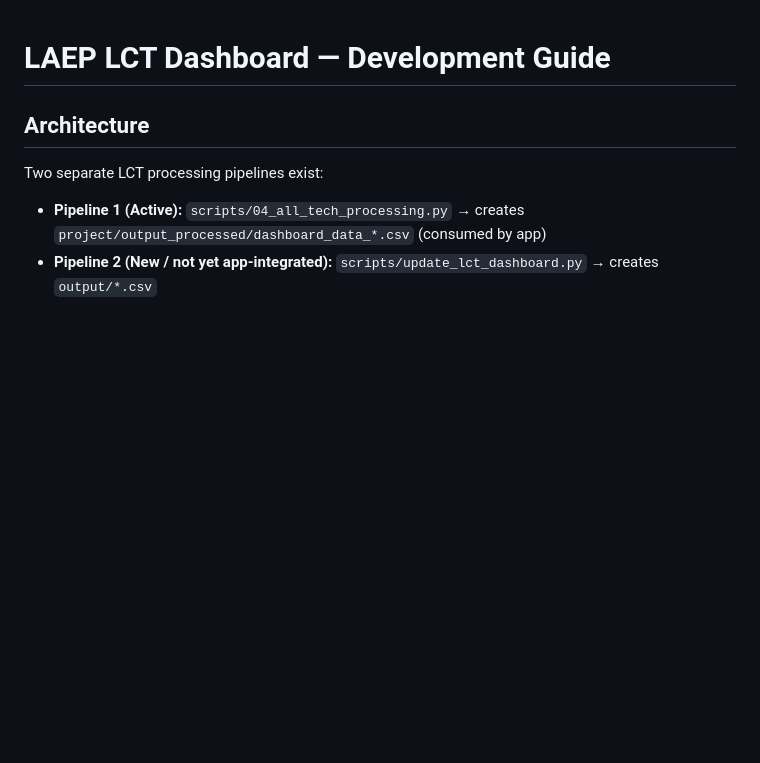
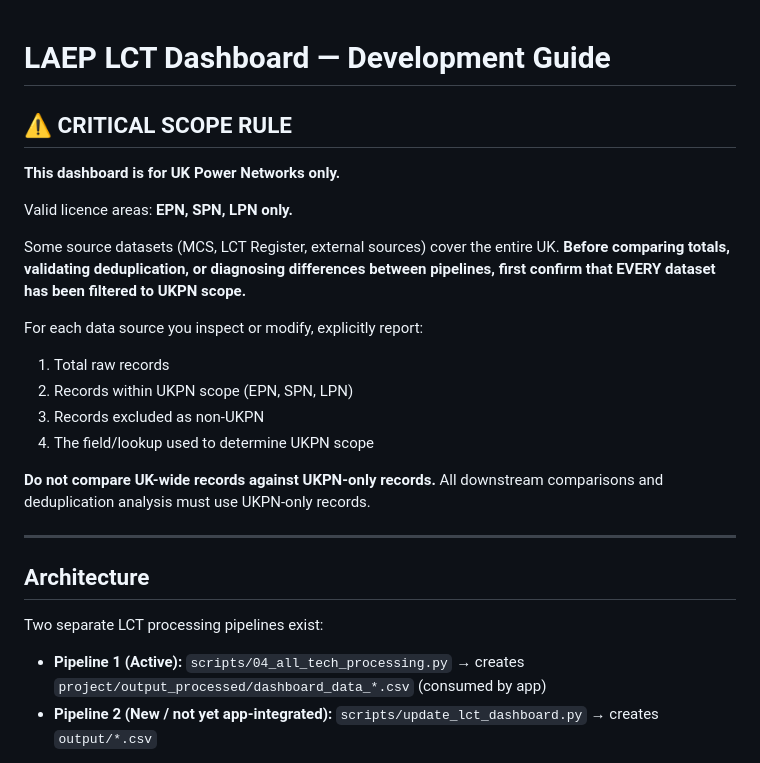
Before and after one commit to vibishjohnson/LAEP-LCT-Dashboard, a Markdown page: CLAUDE.md, the part around the change. GitHub-like rendering; blank space fills up the shorter version.

Commit message:
Add CRITICAL SCOPE RULE to CLAUDE.md — UK Power Networks only
All data work must account for UKPN scope (EPN, SPN, LPN). Source datasets
span the entire UK, so filtering to UKPN scope is a prerequisite for all
comparisons and validation. Added explicit guidance on reporting scope
breakdown per source to prevent accidental cross-scope comparisons.

Co-Authored-By: Claude Haiku 4.5 <noreply@anthropic.com>

```diff
--- a/CLAUDE.md
+++ b/CLAUDE.md
@@ -1,4 +1,22 @@
 # LAEP LCT Dashboard — Development Guide
+
+## ⚠️ CRITICAL SCOPE RULE
+
+**This dashboard is for UK Power Networks only.**
+
+Valid licence areas: **EPN, SPN, LPN only.**
+
+Some source datasets (MCS, LCT Register, external sources) cover the entire UK. **Before comparing totals, validating deduplication, or diagnosing differences between pipelines, first confirm that EVERY dataset has been filtered to UKPN scope.**
+
+For each data source you inspect or modify, explicitly report:
+1. Total raw records
+2. Records within UKPN scope (EPN, SPN, LPN)
+3. Records excluded as non-UKPN
+4. The field/lookup used to determine UKPN scope
+
+**Do not compare UK-wide records against UKPN-only records.** All downstream comparisons and deduplication analysis must use UKPN-only records.
+
+---
 
 ## Architecture
 
```
